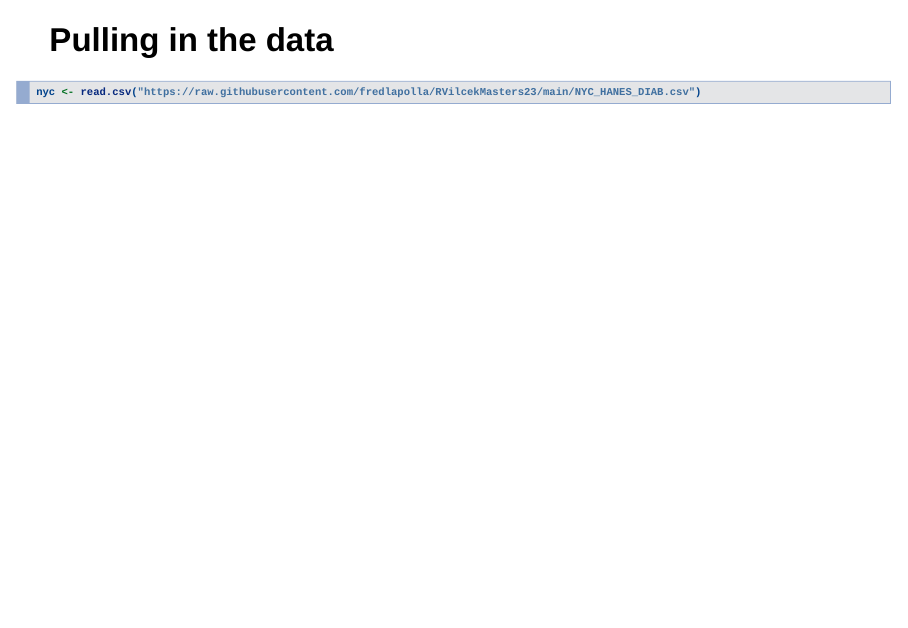
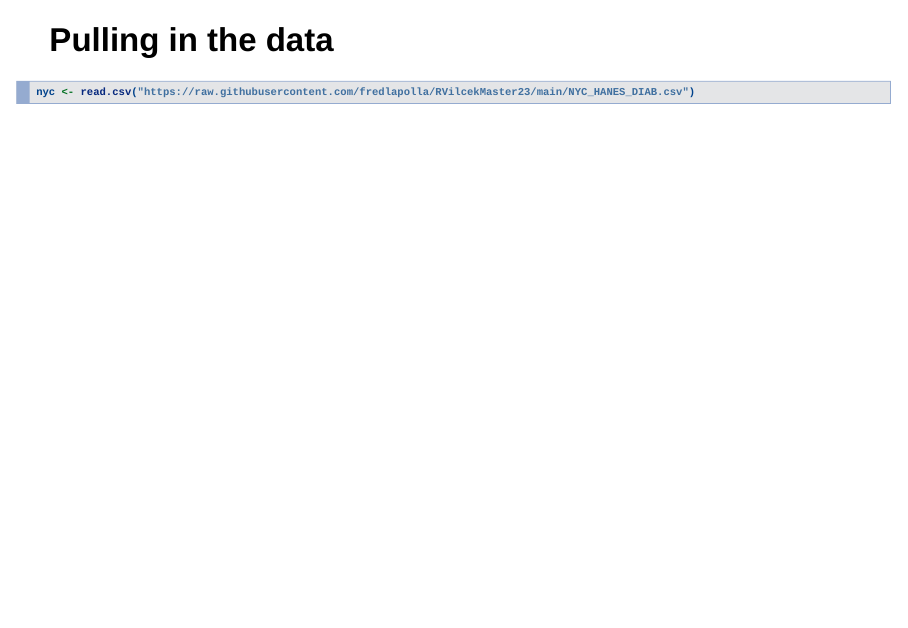
Before and after one commit to fredlapolla/RVilcekMaster23, an R Markdown document (VilcekMasters_2_DataTypesStructures.Rmd): page 3 of 29. Rendered offline with R 4.5, knitr and Pandoc, with nearby package versions.

Commit message:
correcting typo

````diff
--- a/VilcekMasters_2_DataTypesStructures.Rmd
+++ b/VilcekMasters_2_DataTypesStructures.Rmd
@@ -26,7 +26,7 @@ Students will be able to:
 ## Pulling in the data
 
 ```{r}
-nyc <- read.csv("https://raw.githubusercontent.com/fredlapolla/RVilcekMasters23/main/NYC_HANES_DIAB.csv")
+nyc <- read.csv("https://raw.githubusercontent.com/fredlapolla/RVilcekMaster23/main/NYC_HANES_DIAB.csv")
 ```
 
 
````
Also changed, not shown: VilcekMasters_2_DataTypesStructures.html.
